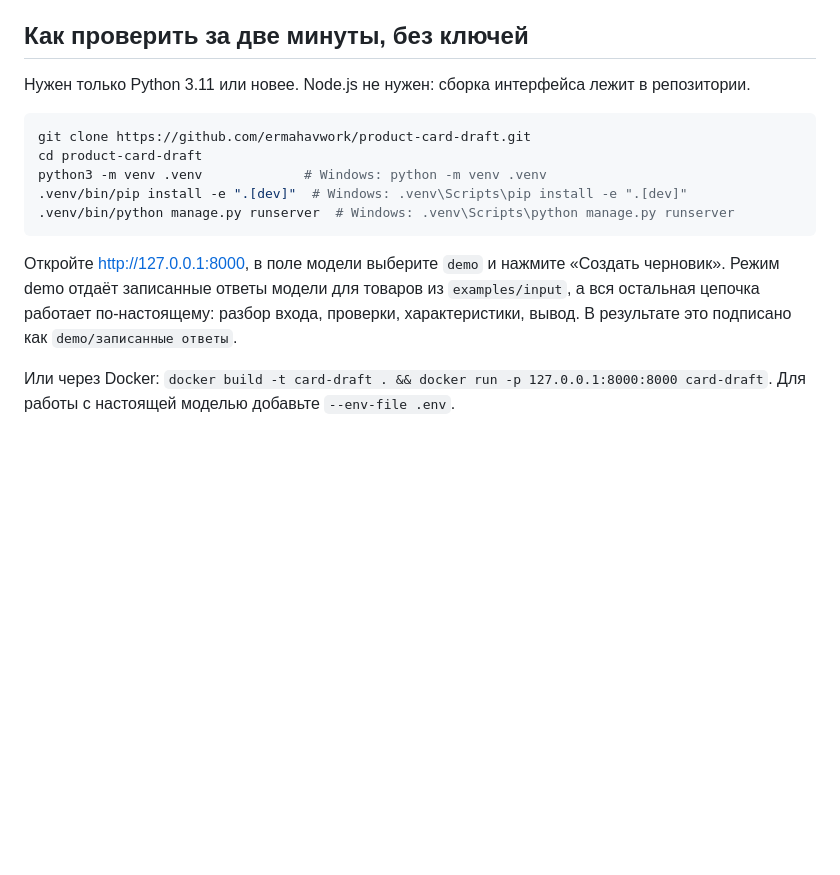
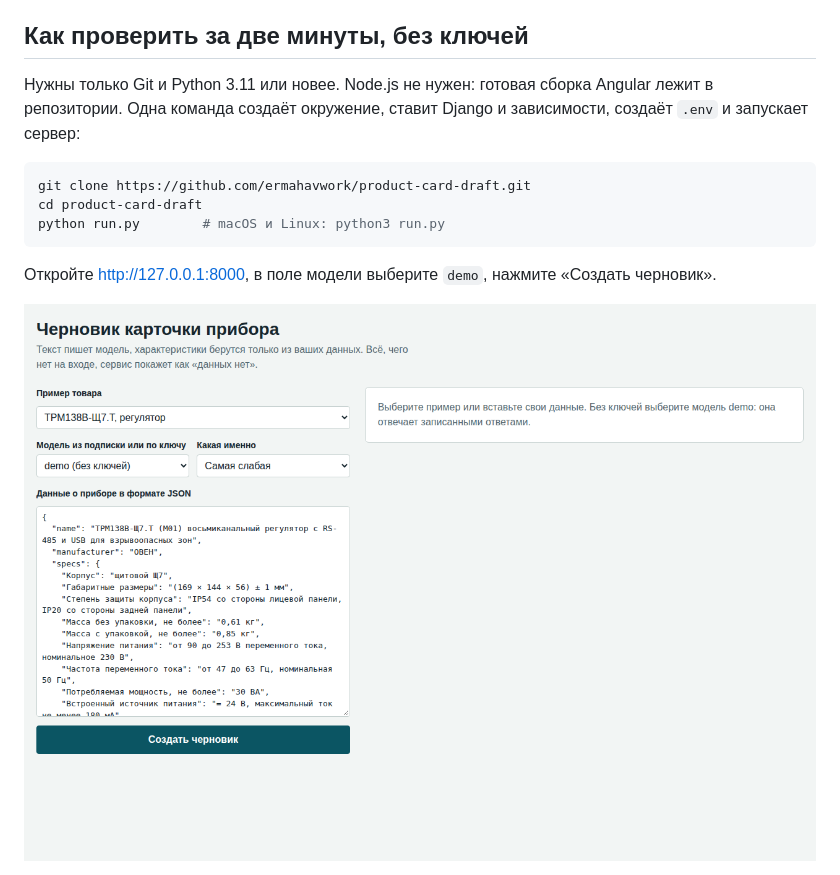
Before and after one commit to ermahavwork/product-card-draft, a Markdown page: README.md, the part around one of its changes. Drawn GitHub-style; pictures changed too: docs/screenshots/1-start.png (added); blank space fills up the shorter version.

````diff
--- a/README.md
+++ b/README.md
@@ -6,17 +6,15 @@
 
 ## Как проверить за две минуты, без ключей
 
-Нужен только Python 3.11 или новее. Node.js не нужен: сборка интерфейса лежит в репозитории.
+Нужны только Git и Python 3.11 или новее. Node.js не нужен: готовая сборка Angular лежит в репозитории. Одна команда создаёт окружение, ставит Django и зависимости, создаёт `.env` и запускает сервер:
 
 ```bash
 git clone https://github.com/ermahavwork/product-card-draft.git
 cd product-card-draft
-python3 -m venv .venv             # Windows: python -m venv .venv
-.venv/bin/pip install -e ".[dev]"  # Windows: .venv\Scripts\pip install -e ".[dev]"
-.venv/bin/python manage.py runserver  # Windows: .venv\Scripts\python manage.py runserver
+python run.py        # macOS и Linux: python3 run.py
 ```
 
-Откройте http://127.0.0.1:8000, в поле модели выберите `demo` и нажмите «Создать черновик». Режим demo отдаёт записанные ответы модели для товаров из `examples/input`, а вся остальная цепочка работает по-настоящему: разбор входа, проверки, характеристики, вывод. В результате это подписано как `demo/записанные ответы`.
+Откройте http://127.0.0.1:8000, в поле модели выберите `demo`, нажмите «Создать черновик».
 
-Или через Docker: `docker build -t card-draft . && docker run -p 127.0.0.1:8000:8000 card-draft`. Для работы с настоящей моделью добавьте `--env-file .env`.
+![Начальный экран: выбор примера и модели](docs/screenshots/1-start.png)
 
````
Also changed, not shown: other parts of README.md (+50 -3 lines), docs/screenshots/2-ready.png (added), docs/screenshots/3-little-data.png (added), docs/screenshots/4-bad-json.png (added), docs/screenshots/5-phone.png (added), 3 other files.
